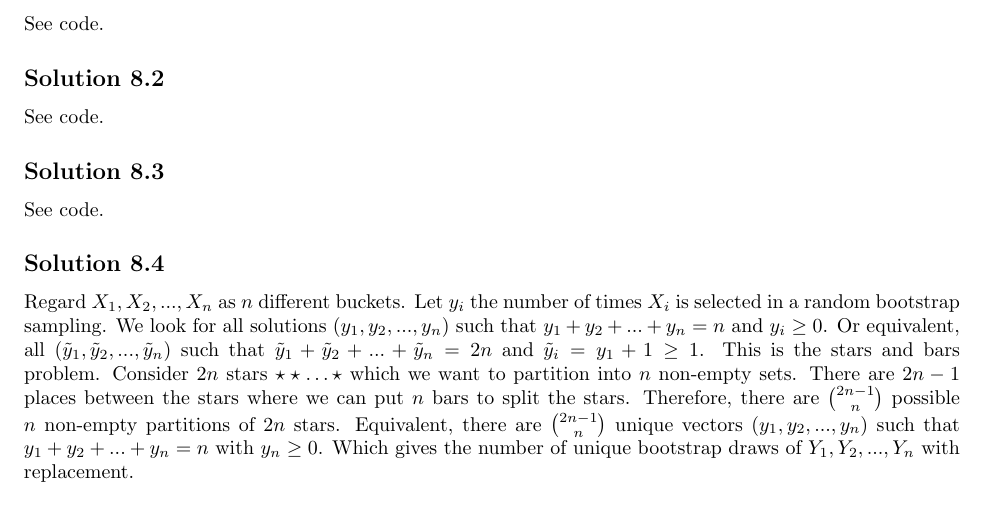
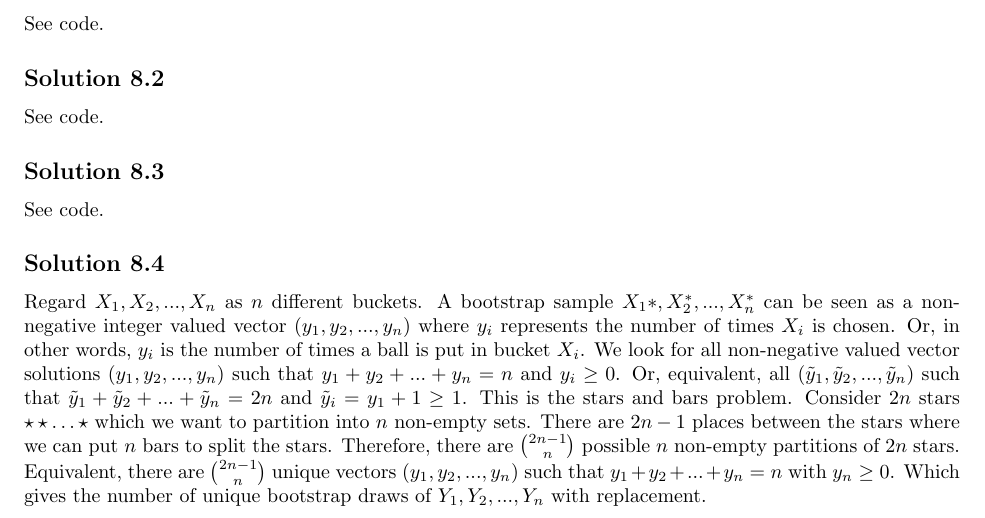
Before and after one commit to noudald/all-of-statistics, a LaTeX document (main.tex, which reads ch8.tex): part of page 29 of 32, cut so that both start at the same text. Compiled offline with pdfLaTeX.

Commit message:
Polish the text of Solution 8.4

```diff
--- a/ch8.tex
+++ b/ch8.tex
@@ -18,9 +18,10 @@ See code.
 \subsection*{Solution 8.4}
 
 Regard $X_1, X_2, ..., X_n$ as $n$ different buckets.
-Let $y_i$ the number of times $X_i$ is selected in a random bootstrap sampling.
-We look for all solutions $(y_1, y_2, ..., y_n)$ such that $y_1 + y_2 + ... + y_n = n$ and $y_i \geq 0$.
-Or equivalent, all $(\tilde{y}_1, \tilde{y}_2, ..., \tilde{y}_n)$ such that $\tilde{y}_1 + \tilde{y}_2 + ... + \tilde{y}_n = 2n$ and $\tilde{y}_i = y_1 + 1 \geq 1$.
+A bootstrap sample $X_1*, X_2^*, ..., X_n^*$ can be seen as a non-negative integer valued vector $(y_1, y_2, ..., y_n)$ where $y_i$ represents the number of times $X_i$ is chosen.
+Or, in other words, $y_i$ is the number of times a ball is put in bucket $X_i$.
+We look for all non-negative valued vector solutions $(y_1, y_2, ..., y_n)$ such that $y_1 + y_2 + ... + y_n = n$ and $y_i \geq 0$.
+Or, equivalent, all $(\tilde{y}_1, \tilde{y}_2, ..., \tilde{y}_n)$ such that $\tilde{y}_1 + \tilde{y}_2 + ... + \tilde{y}_n = 2n$ and $\tilde{y}_i = y_1 + 1 \geq 1$.
 This is the stars and bars problem.
 Consider $2n$ stars $\star \star \ldots \star$ which we want to partition into $n$ non-empty sets.
 There are $2n - 1$ places between the stars where we can put $n$ bars to split the stars.
```
